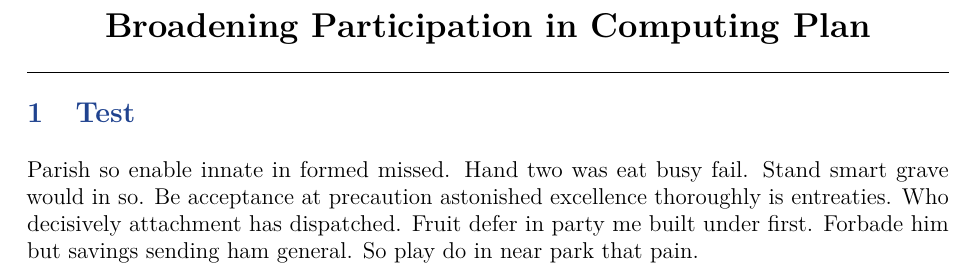
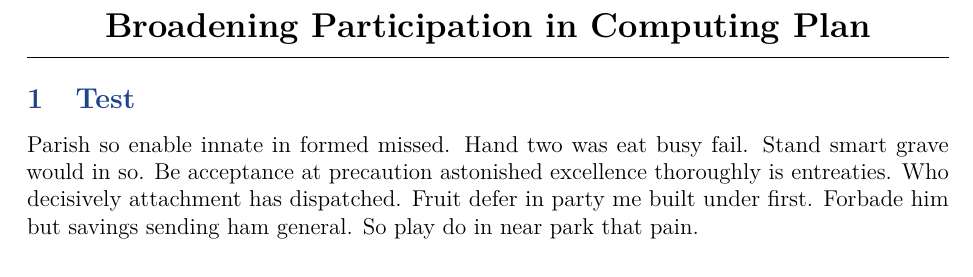
Before and after one commit to anthonyjclark/latex-classes, a LaTeX problem sheet (examples/proposal/supplementary.tex, which reads texfiles/proposal.cls): part of the page, cut so that both start at the same text. Compiled offline with pdfLaTeX.

```diff
--- a/examples/proposal/supplementary.tex
+++ b/examples/proposal/supplementary.tex
@@ -1,4 +1,4 @@
-\documentclass[noauthor]{proposal}
+\documentclass[tight]{proposal}
 
 \title{Broadening Participation in Computing Plan}
 
--- a/texfiles/proposal.cls
+++ b/texfiles/proposal.cls
@@ -26,14 +26,14 @@
 \newif\if@proposal@nopagenumbers
 \@proposal@nopagenumberstrue
 
-\newif\if@proposal@noauthor
-\@proposal@noauthorfalse
-
-\DeclareOption{nonumberpages}{\@proposal@nopagenumberstrue}
-\DeclareOption{noauthor}{\@proposal@noauthortrue}
+\newif\if@proposal@tight
+\@proposal@tightfalse
 
 % Default to no numbering
 \ExecuteOptions{nonumberpages}
+
+\DeclareOption{nonumberpages}{\@proposal@nopagenumberstrue}
+\DeclareOption{tight}{\@proposal@tighttrue}
 
 \DeclareOption*{\PassOptionsToClass{\CurrentOption}{article}}
 \ProcessOptions\relax
@@ -116,15 +116,25 @@
 % Distance above title
 \setlength{\droptitle}{-55pt} % 60 defined in article
 
-\pretitle{\begin{center}\LARGE\bfseries}
-\posttitle{\end{center}}
+% In your class or preamble
+\newcommand{\debugrule}{\noindent\textcolor{red}{\rule{\linewidth}{1pt}}}
 
+\if@proposal@tight
+  \pretitle{\begin{center}\LARGE\bfseries}
+  \posttitle{\vspace{-0em}\end{center}}
+  % \pretitle{\debugrule\begin{center}\LARGE\bfseries}
+  % \posttitle{\vspace{-1em}\end{center}\debugrule}
+\else
+  \pretitle{\begin{center}\LARGE\bfseries}
+  \posttitle{\end{center}}
+\fi
 
 % Consider doing this automatically:
 %   https://tex.stackexchange.com/questions/391215/test-if-author-macro-is-empty
-\if@proposal@noauthor
-  \preauthor{\begin{center}\large\vspace{-2em}}
-  \postauthor{\vspace{-2em}\end{center}}
+\if@proposal@tight
+  \preauthor{\vspace{-1em}}
+  \postauthor{\vspace{-1em}}
+  \author{}
 \fi
 
 % TODO: change for supplementary documents?
@@ -142,13 +152,22 @@
 \titleformat{\subsection}{\color{crose}\large\bfseries}{\thesubsection}{1em}{}
 \titleformat{\paragraph}[runin]{\normalfont\normalsize\bfseries}{\theparagraph}{1em}{\periodafter}
 
-% \titlespacing*{〈command〉}{〈left〉}{〈before-sep〉}{〈after-sep〉}[〈right-sep〉]
-% \titlespacing*{\section}      {0pt}{3.5ex plus 1ex minus .2ex}{2.3ex plus .2ex}
-% \titlespacing*{\subsection}   {0pt}{3.25ex plus 1ex minus .2ex}{1.5ex plus .2ex}
-% \titlespacing*{\paragraph}    {0pt}{3.25ex plus 1ex minus .2ex}{1em}
-\titlespacing*{\section}{0pt}{3.5ex plus 1ex minus .2ex}{1ex}
-\titlespacing*{\subsection}{0pt}{1ex}{1ex}
-\titlespacing*{\paragraph}{0pt}{0pt}{1ex}
+% \titlespacing*{command}{left}{before-sep}{after-sep}[right-sep]
+%   left   : left margin
+%   before : vertical space before the title
+%   after  : separation between title and text
+%   right  : possibility of increasing the right margin
+% "*n" is equivalent to "n ex"
+\if@proposal@tight
+  \titlespacing{\section}{0pt}{*0}{*0}
+  % \titlespacing*{\section}{0pt}{.1ex plus .1ex minus .1ex}{.1ex}
+  \titlespacing*{\subsection}{0pt}{.1ex}{.1ex}
+  \titlespacing*{\paragraph}{0pt}{0pt}{.1ex}
+\else
+  \titlespacing*{\section}{0pt}{3.5ex plus 1ex minus .2ex}{1ex}
+  \titlespacing*{\subsection}{0pt}{1ex}{1ex}
+  \titlespacing*{\paragraph}{0pt}{0pt}{1ex}
+\fi
 
 % Callout boxes
 \RequirePackage{mdframed}
```
